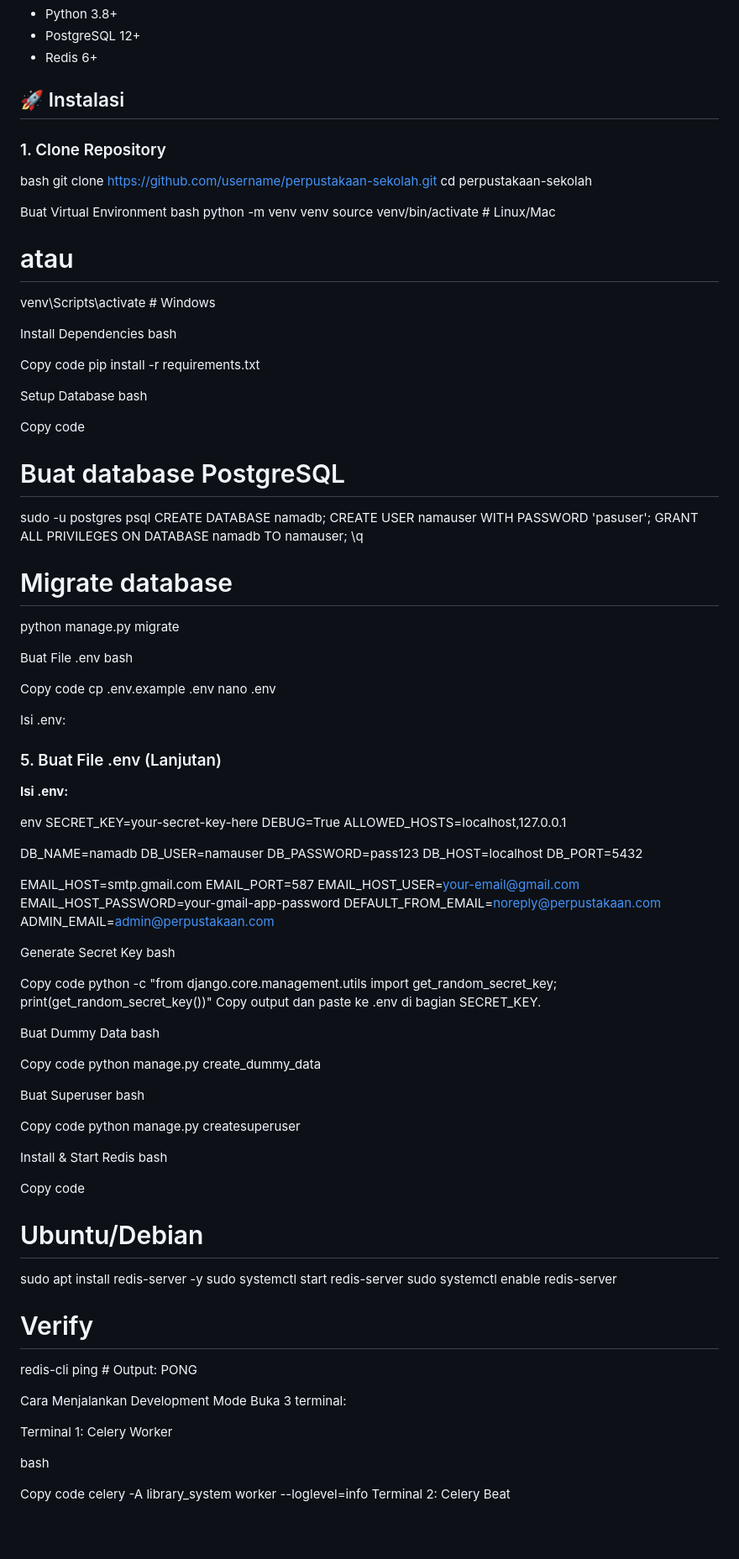
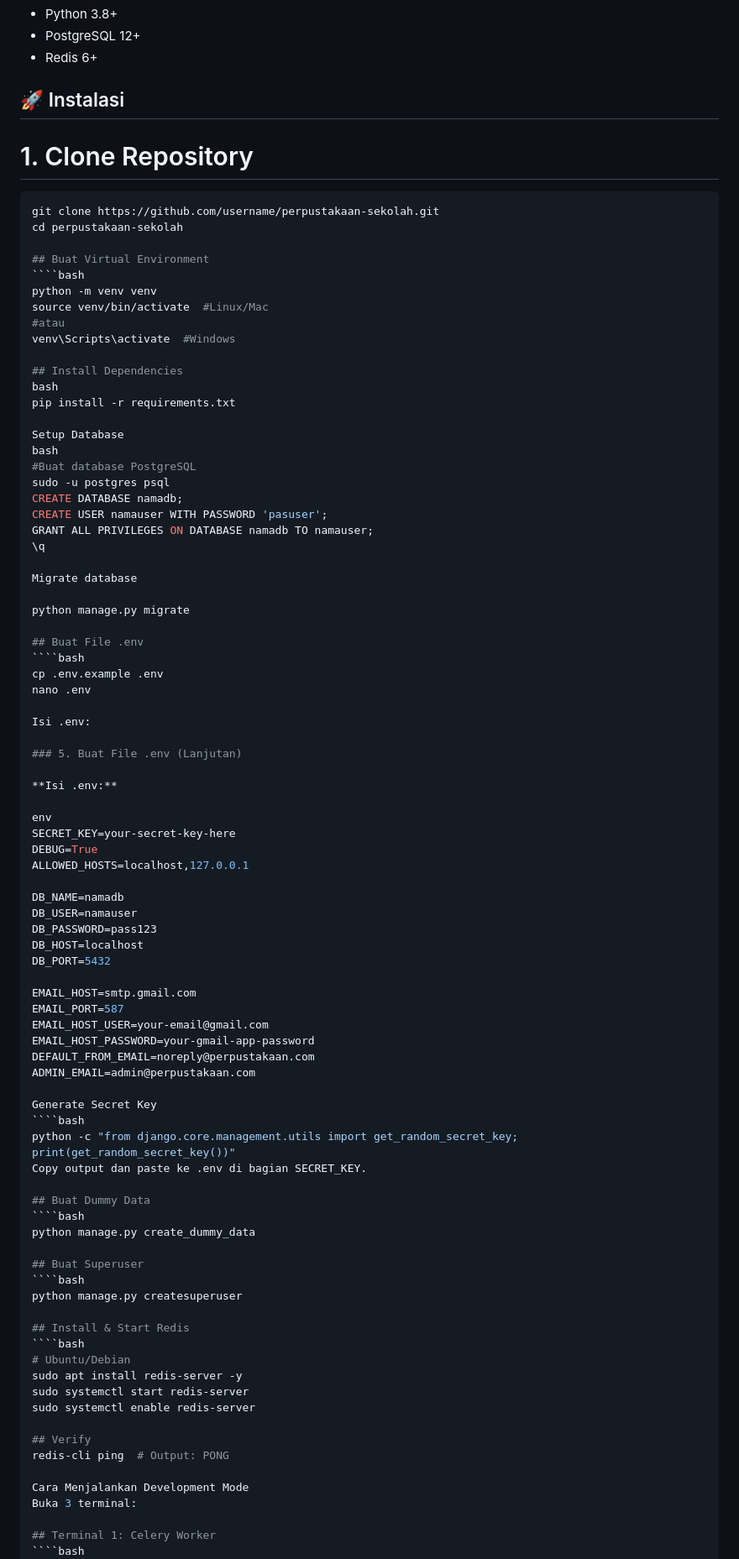
Before and after one commit to Hmzharf/LMS-Islamyah-Sarua, a Markdown page: README.md, the part around the change printed below. Shown: that part at 84% size. Rendered like a GitHub page; blank space fills up the shorter version.

`````diff
--- a/README.md
+++ b/README.md
@@ -34,45 +34,39 @@ Sistem manajemen perpustakaan berbasis web dengan fitur email notification mengg
 - PostgreSQL 12+
 - Redis 6+
 
-## 🚀 Instalasi
+##  🚀 Instalasi
 
-### 1. Clone Repository
-
-bash
+# 1. Clone Repository
+````bash
 git clone https://github.com/username/perpustakaan-sekolah.git
 cd perpustakaan-sekolah
 
-Buat Virtual Environment
+## Buat Virtual Environment
+````bash
+python -m venv venv
+source venv/bin/activate  #Linux/Mac
+#atau
+venv\Scripts\activate  #Windows
+
+## Install Dependencies
 bash
-python -m venv venv
-source venv/bin/activate  # Linux/Mac
-# atau
-venv\Scripts\activate  # Windows
-
-Install Dependencies
-bash
-
-Copy code
 pip install -r requirements.txt
 
 Setup Database
 bash
-
-Copy code
-# Buat database PostgreSQL
+#Buat database PostgreSQL
 sudo -u postgres psql
 CREATE DATABASE namadb;
 CREATE USER namauser WITH PASSWORD 'pasuser';
 GRANT ALL PRIVILEGES ON DATABASE namadb TO namauser;
 \q
 
-# Migrate database
+Migrate database
+
 python manage.py migrate
 
- Buat File .env
-bash
-
-Copy code
+## Buat File .env
+````bash
 cp .env.example .env
 nano .env
 
@@ -101,45 +95,33 @@ DEFAULT_FROM_EMAIL=noreply@perpustakaan.com
 ADMIN_EMAIL=admin@perpustakaan.com
 
 Generate Secret Key
-bash
-
-Copy code
+````bash
 python -c "from django.core.management.utils import get_random_secret_key; print(get_random_secret_key())"
 Copy output dan paste ke .env di bagian SECRET_KEY.
 
-Buat Dummy Data
-bash
-
-Copy code
+## Buat Dummy Data
+````bash
 python manage.py create_dummy_data
 
-Buat Superuser
-bash
-
-Copy code
+## Buat Superuser
+````bash
 python manage.py createsuperuser
 
-Install & Start Redis
-bash
-
-Copy code
+## Install & Start Redis
+````bash
 # Ubuntu/Debian
 sudo apt install redis-server -y
 sudo systemctl start redis-server
 sudo systemctl enable redis-server
 
-# Verify
+## Verify
 redis-cli ping  # Output: PONG
 
-Cara Menjalankan
-Development Mode
+Cara Menjalankan Development Mode
 Buka 3 terminal:
 
-Terminal 1: Celery Worker
-
-bash
-
-Copy code
+## Terminal 1: Celery Worker
+````bash
 celery -A library_system worker --loglevel=info
 Terminal 2: Celery Beat
 
`````
Also changed, not shown: other parts of README.md (+9 -36 lines).
